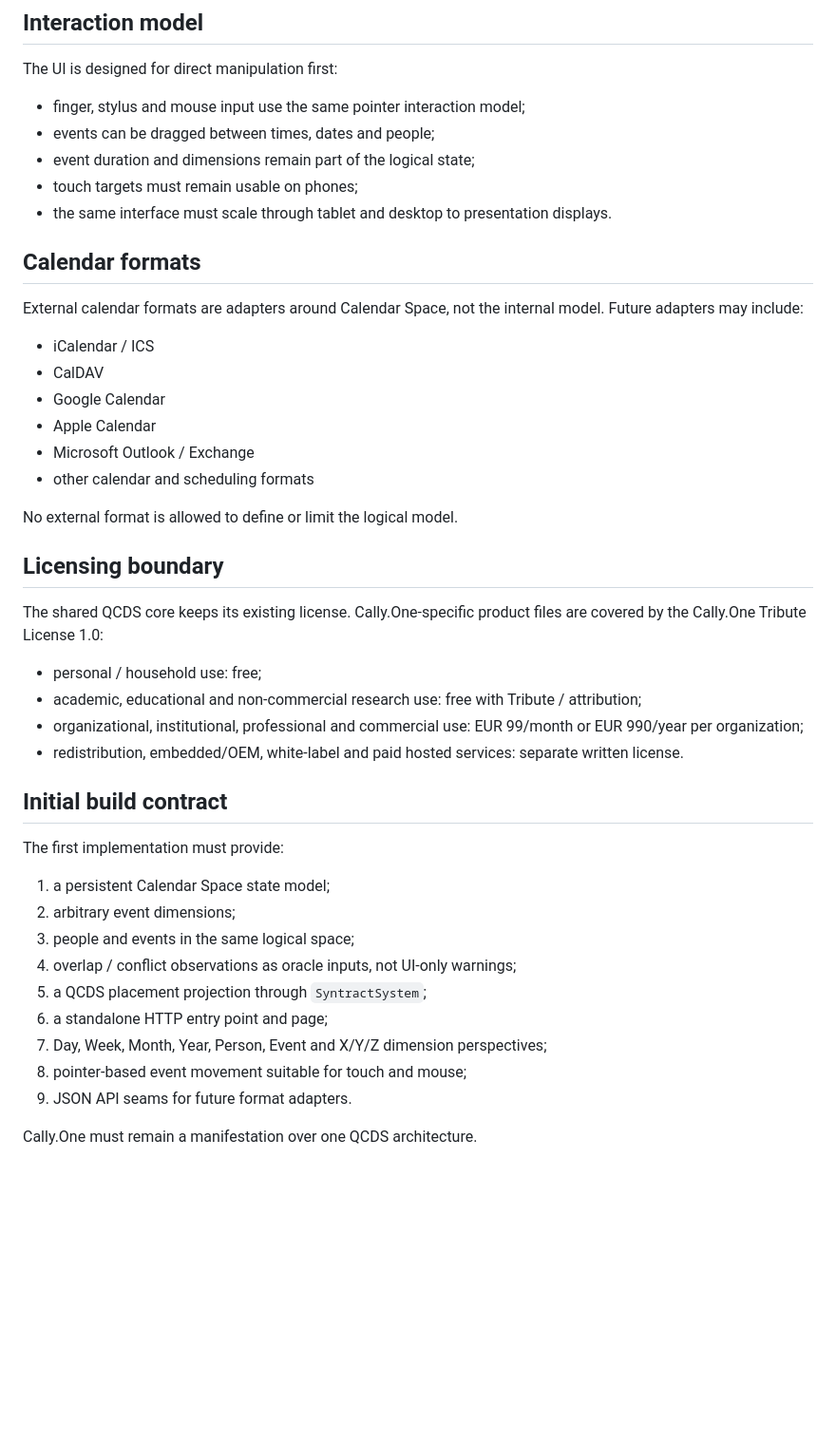
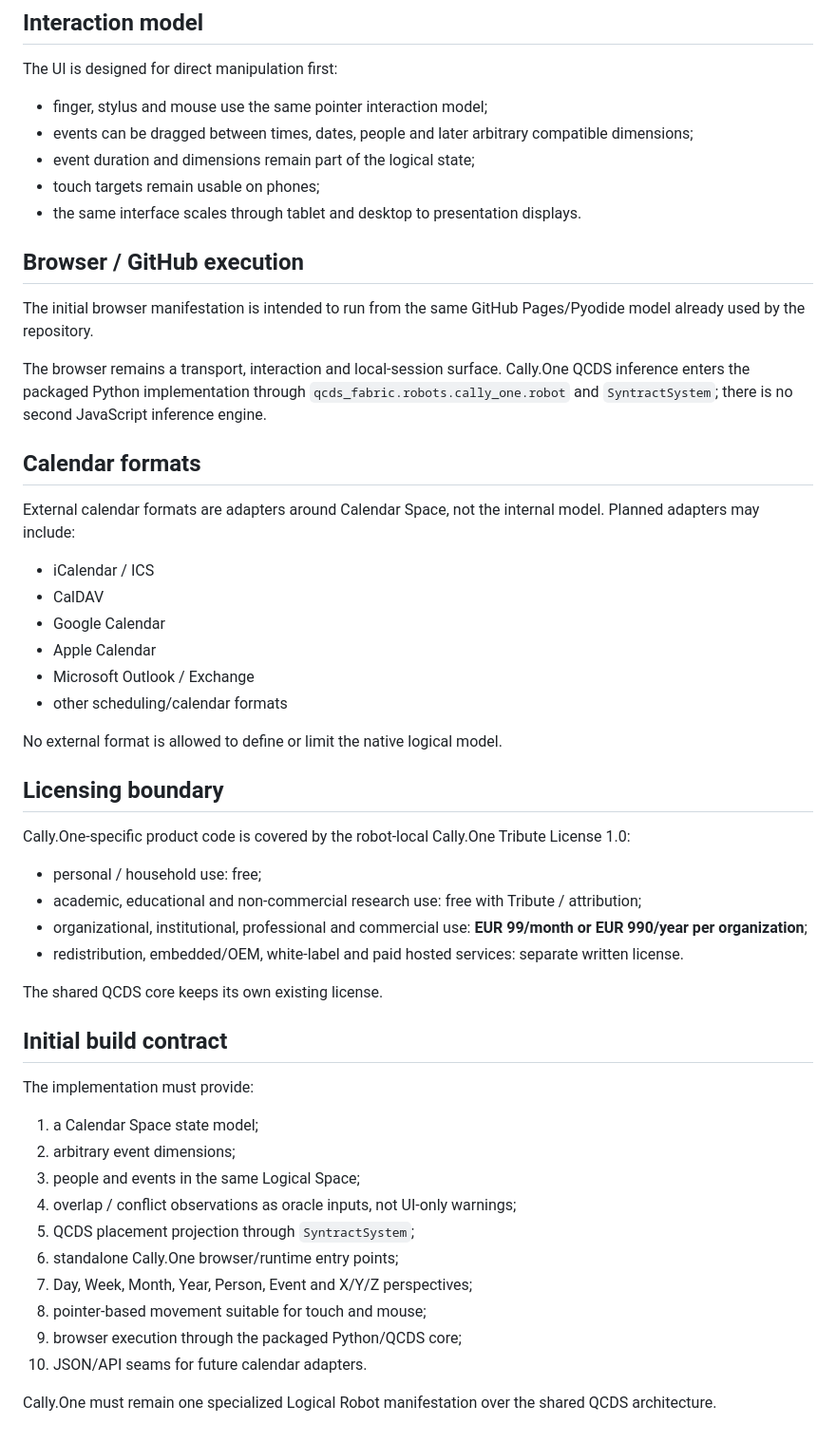
Before and after one commit to iampathat/thesyntractvision, a Markdown page: CALENDAR_ROBOT.md, the part around one of its changes. Shown at 95% size. Drawn GitHub-style; blank space fills up the shorter version.

Commit message:
Document Cally.One as licensed Logical Robot product layer

```diff
--- a/CALENDAR_ROBOT.md
+++ b/CALENDAR_ROBOT.md
@@ -58,46 +78,55 @@ The same event can therefore appear in any projection without copying or transfo
 
 The UI is designed for direct manipulation first:
 
-- finger, stylus and mouse input use the same pointer interaction model;
-- events can be dragged between times, dates and people;
+- finger, stylus and mouse use the same pointer interaction model;
+- events can be dragged between times, dates, people and later arbitrary compatible dimensions;
 - event duration and dimensions remain part of the logical state;
-- touch targets must remain usable on phones;
-- the same interface must scale through tablet and desktop to presentation displays.
+- touch targets remain usable on phones;
+- the same interface scales through tablet and desktop to presentation displays.
+
+## Browser / GitHub execution
+
+The initial browser manifestation is intended to run from the same GitHub Pages/Pyodide model already used by the repository.
+
+The browser remains a transport, interaction and local-session surface. Cally.One QCDS inference enters the packaged Python implementation through `qcds_fabric.robots.cally_one.robot` and `SyntractSystem`; there is no second JavaScript inference engine.
 
 ## Calendar formats
 
-External calendar formats are adapters around Calendar Space, not the internal model. Future adapters may include:
+External calendar formats are adapters around Calendar Space, not the internal model. Planned adapters may include:
 
 - iCalendar / ICS
 - CalDAV
 - Google Calendar
 - Apple Calendar
 - Microsoft Outlook / Exchange
-- other calendar and scheduling formats
+- other scheduling/calendar formats
 
-No external format is allowed to define or limit the logical model.
+No external format is allowed to define or limit the native logical model.
 
 ## Licensing boundary
 
-The shared QCDS core keeps its existing license. Cally.One-specific product files are covered by the Cally.One Tribute License 1.0:
+Cally.One-specific product code is covered by the robot-local Cally.One Tribute License 1.0:
 
 - personal / household use: free;
 - academic, educational and non-commercial research use: free with Tribute / attribution;
-- organizational, institutional, professional and commercial use: EUR 99/month or EUR 990/year per organization;
+- organizational, institutional, professional and commercial use: **EUR 99/month or EUR 990/year per organization**;
 - redistribution, embedded/OEM, white-label and paid hosted services: separate written license.
+
+The shared QCDS core keeps its own existing license.
 
 ## Initial build contract
 
-The first implementation must provide:
+The implementation must provide:
 
-1. a persistent Calendar Space state model;
+1. a Calendar Space state model;
 2. arbitrary event dimensions;
-3. people and events in the same logical space;
+3. people and events in the same Logical Space;
 4. overlap / conflict observations as oracle inputs, not UI-only warnings;
-5. a QCDS placement projection through `SyntractSystem`;
-6. a standalone HTTP entry point and page;
-7. Day, Week, Month, Year, Person, Event and X/Y/Z dimension perspectives;
-8. pointer-based event movement suitable for touch and mouse;
-9. JSON API seams for future format adapters.
+5. QCDS placement projection through `SyntractSystem`;
+6. standalone Cally.One browser/runtime entry points;
+7. Day, Week, Month, Year, Person, Event and X/Y/Z perspectives;
+8. pointer-based movement suitable for touch and mouse;
+9. browser execution through the packaged Python/QCDS core;
+10. JSON/API seams for future calendar adapters.
 
-Cally.One must remain a manifestation over one QCDS architecture.
+Cally.One must remain one specialized Logical Robot manifestation over the shared QCDS architecture.
```
Also changed, not shown: other parts of CALENDAR_ROBOT.md (+33 -13 lines).
